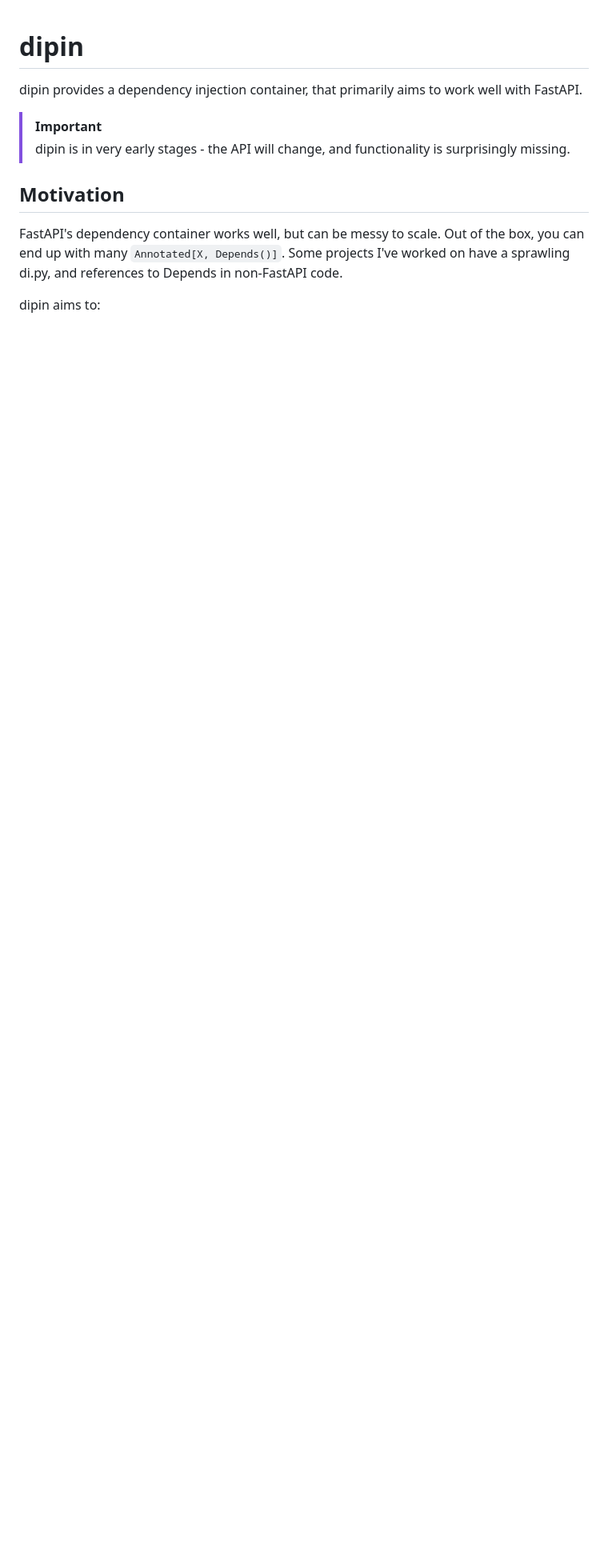
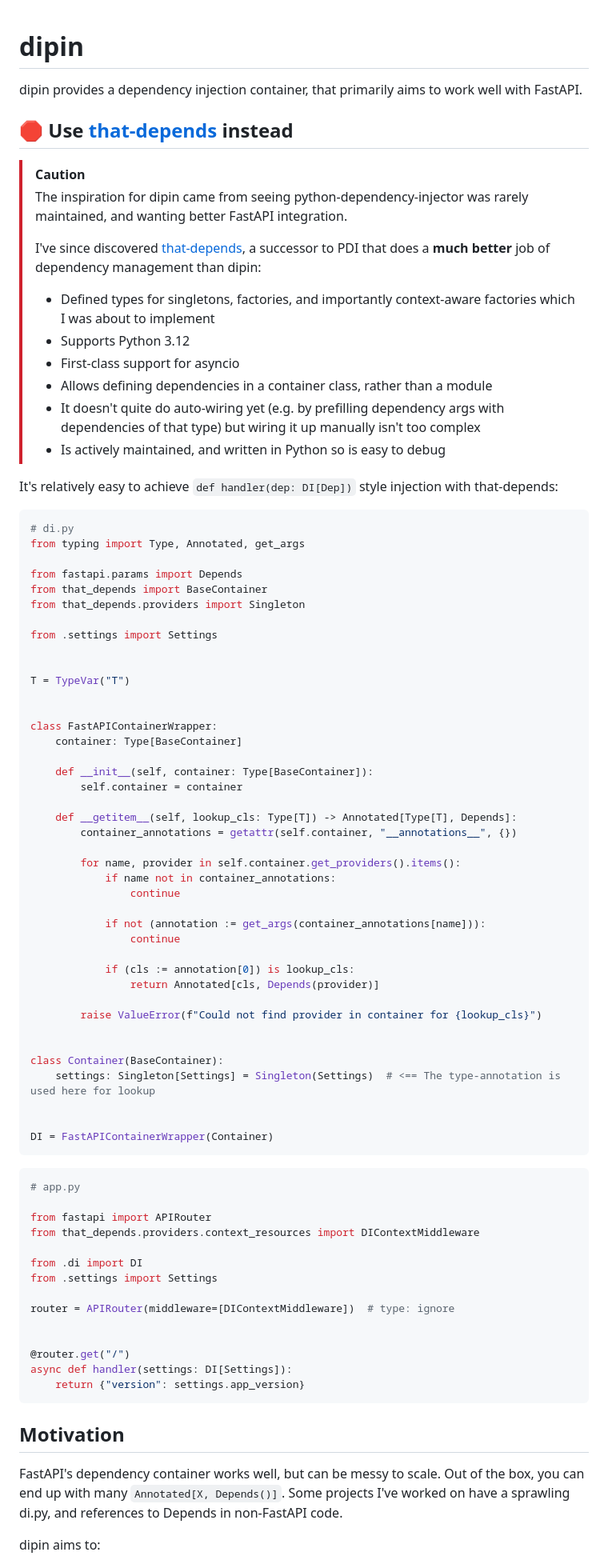
Before and after one commit to rmasters/dipin, a Markdown page: README.md, the part around the change. Shown at 80% size. Drawn GitHub-style; blank space fills up the shorter version.

````diff
--- a/README.md
+++ b/README.md
@@ -2,8 +2,80 @@
 
 dipin provides a dependency injection container, that primarily aims to work well with FastAPI.
 
-> [!IMPORTANT]
-> dipin is in very early stages - the API will change, and functionality is surprisingly missing.
+## 🛑 Use [that-depends](https://github.com/modern-python/that-depends) instead
+
+> [!Caution]
+> The inspiration for dipin came from seeing python-dependency-injector was rarely maintained, and wanting better FastAPI integration.
+>
+> I've since discovered [that-depends](https://github.com/modern-python/that-depends), a successor to PDI that does a **much better** job of dependency management than dipin:
+> *   Defined types for singletons, factories, and importantly context-aware factories which I was about to implement
+> *   Supports Python 3.12
+> *   First-class support for asyncio
+> *   Allows defining dependencies in a container class, rather than a module
+> *   It doesn't quite do auto-wiring yet (e.g. by prefilling dependency args with dependencies of that type) but wiring it up manually isn't too complex
+> *   Is actively maintained, and written in Python so is easy to debug
+
+It's relatively easy to achieve `def handler(dep: DI[Dep])` style injection with that-depends:
+
+```python
+# di.py
+from typing import Type, Annotated, get_args
+
+from fastapi.params import Depends
+from that_depends import BaseContainer
+from that_depends.providers import Singleton
+
+from .settings import Settings
+
+
+T = TypeVar("T")
+
+
+class FastAPIContainerWrapper:
+    container: Type[BaseContainer]
+
+    def __init__(self, container: Type[BaseContainer]):
+        self.container = container
+
+    def __getitem__(self, lookup_cls: Type[T]) -> Annotated[Type[T], Depends]:
+        container_annotations = getattr(self.container, "__annotations__", {})
+
+        for name, provider in self.container.get_providers().items():
+            if name not in container_annotations:
+                continue
+
+            if not (annotation := get_args(container_annotations[name])):
+                continue
+
+            if (cls := annotation[0]) is lookup_cls:
+                return Annotated[cls, Depends(provider)]
+
+        raise ValueError(f"Could not find provider in container for {lookup_cls}")
+
+
+class Container(BaseContainer):
+    settings: Singleton[Settings] = Singleton(Settings)  # <== The type-annotation is used here for lookup
+
+
+DI = FastAPIContainerWrapper(Container)
+```
+
+```python
+# app.py
+
+from fastapi import APIRouter
+from that_depends.providers.context_resources import DIContextMiddleware
+
+from .di import DI
+from .settings import Settings
+
+router = APIRouter(middleware=[DIContextMiddleware])  # type: ignore
+
+
+@router.get("/")
+async def handler(settings: DI[Settings]):
+    return {"version": settings.app_version}
+```
 
 ## Motivation
 
````
